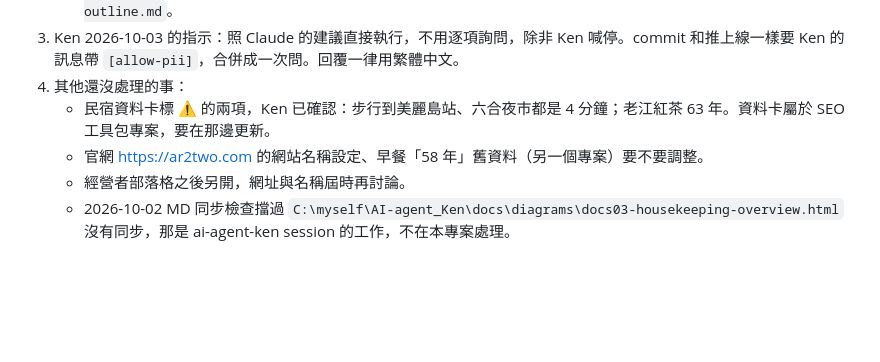
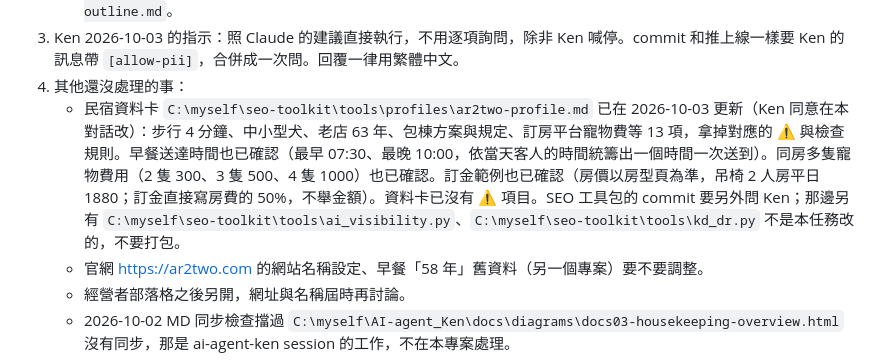
Before and after one commit to resttwentytwo-stack/ar2two-blog, a Markdown page: docs/redesign-progress.md, the part around the change. Drawn GitHub-style; blank space fills up the shorter version.

Commit message:
[2026-10-03] 進度檔：記錄包棟文章上線後的確認事項
- Search Console 三個頁面已要求建立索引
- 民宿資料卡已更新、已沒有待確認項目
- 連續假期、過年跨年價格，早餐送達時間等 Ken 確認的事實

Co-Authored-By: Claude Opus 5.5 <noreply@anthropic.com>

```diff
--- a/docs/redesign-progress.md
+++ b/docs/redesign-progress.md
@@ -109,7 +109,7 @@
    - MD 同步檢查：大綱檔還沒登記分類，等 Ken 用 `[允許改檔]` 同意在配對清單的「不是說明書」名單加 `docs/*-outline.md`。
 3. Ken 2026-10-03 的指示：照 Claude 的建議直接執行，不用逐項詢問，除非 Ken 喊停。commit 和推上線一樣要 Ken 的訊息帶 `[allow-pii]`，合併成一次問。回覆一律用繁體中文。
 4. 其他還沒處理的事：
-   - 民宿資料卡標 ⚠ 的兩項，Ken 已確認：步行到美麗島站、六合夜市都是 4 分鐘；老江紅茶 63 年。資料卡屬於 SEO 工具包專案，要在那邊更新。
+   - 民宿資料卡 `C:\myself\seo-toolkit\tools\profiles\ar2two-profile.md` 已在 2026-10-03 更新（Ken 同意在本對話改）：步行 4 分鐘、中小型犬、老店 63 年、包棟方案與規定、訂房平台寵物費等 13 項，拿掉對應的 ⚠ 與檢查規則。早餐送達時間也已確認（最早 07:30、最晚 10:00，依當天客人的時間統籌出一個時間一次送到）。同房多隻寵物費用（2 隻 300、3 隻 500、4 隻 1000）也已確認。訂金範例也已確認（房價以房型頁為準，吊椅 2 人房平日 1880；訂金直接寫房費的 50%，不舉金額）。資料卡已沒有 ⚠ 項目。SEO 工具包的 commit 要另外問 Ken；那邊另有 `C:\myself\seo-toolkit\tools\ai_visibility.py`、`C:\myself\seo-toolkit\tools\kd_dr.py` 不是本任務改的，不要打包。
    - 官網 https://ar2two.com 的網站名稱設定、早餐「58 年」舊資料（另一個專案）要不要調整。
    - 經營者部落格之後另開，網址與名稱屆時再討論。
    - 2026-10-02 MD 同步檢查擋過 `C:\myself\AI-agent_Ken\docs\diagrams\docs03-housekeeping-overview.html` 沒有同步，那是 ai-agent-ken session 的工作，不在本專案處理。
```
